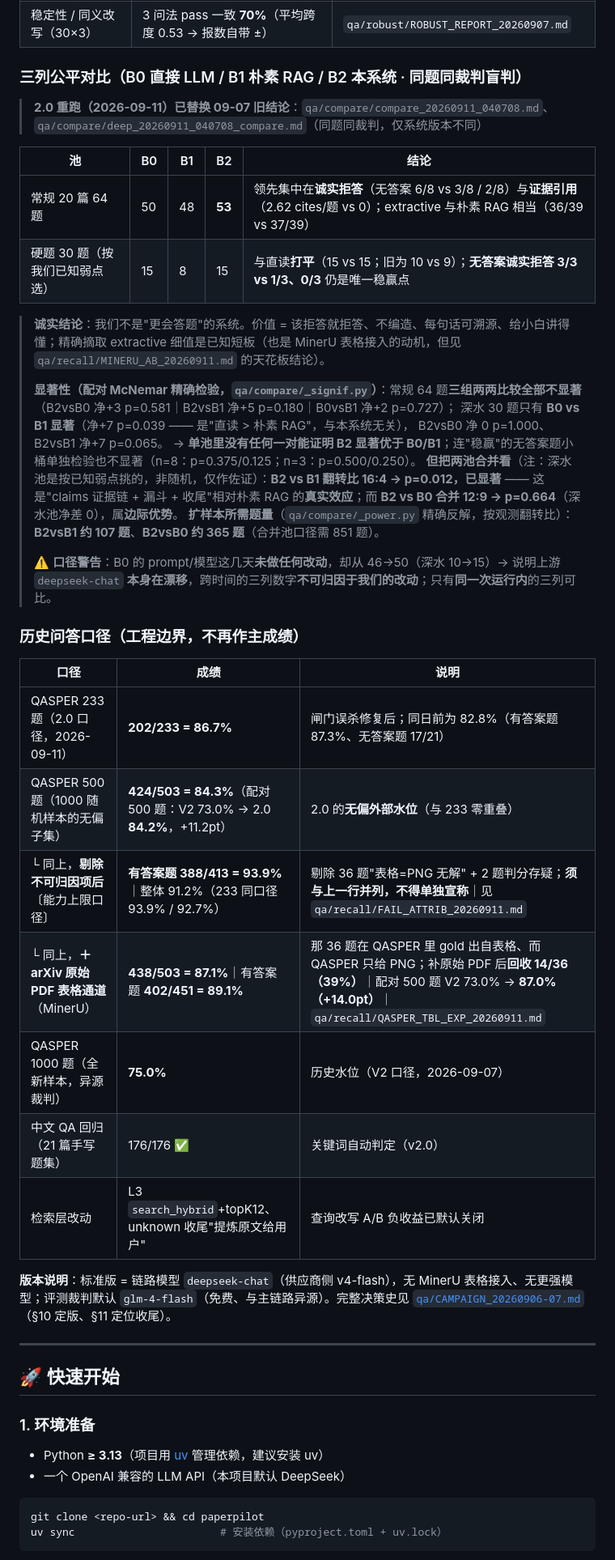
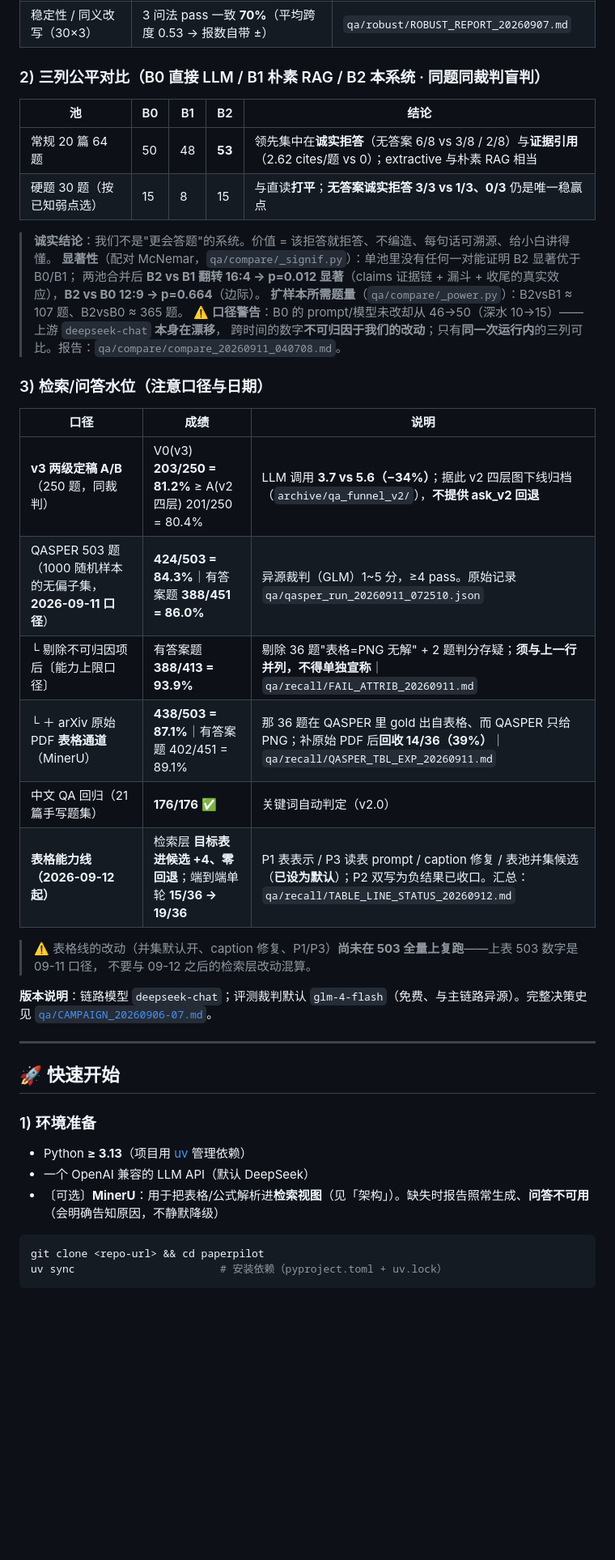
Before and after one commit to lx8828/paperpilot, a Markdown page: README.md, the part around one of its changes. Shown at 81% size. Rendered like a GitHub page; blank space fills up the shorter version.

````diff
--- a/README.md
+++ b/README.md
@@ -37,50 +38,45 @@
 | 压力/边界 | 超长 168K 字符 **8/8** pass；坏 PDF 干净报错不崩溃；扫描件不可用（需 OCR/MinerU） | 同上 |
 | 稳定性 / 同义改写（30×3） | 3 问法 pass 一致 **70%**（平均跨度 0.53 → 报数自带 ±） | `qa/robust/ROBUST_REPORT_20260907.md` |
 
-### 三列公平对比（B0 直接 LLM / B1 朴素 RAG / B2 本系统 · 同题同裁判盲判）
-
-> **2.0 重跑（2026-09-11）已替换 09-07 旧结论**：`qa/compare/compare_20260911_040708.md`、`qa/compare/deep_20260911_040708_compare.md`（同题同裁判，仅系统版本不同）
+### 2) 三列公平对比（B0 直接 LLM / B1 朴素 RAG / B2 本系统 · 同题同裁判盲判）
 
 | 池 | B0 | B1 | B2 | 结论 |
 |---|---|---|---|---|
-| 常规 20 篇 64 题 | 50 | 48 | **53** | 领先集中在**诚实拒答**（无答案 6/8 vs 3/8 / 2/8）与**证据引用**（2.62 cites/题 vs 0）；extractive 与朴素 RAG 相当（36/39 vs 37/39） |
-| 硬题 30 题（按我们已知弱点选） | 15 | 8 | 15 | 与直读**打平**（15 vs 15；旧为 10 vs 9）；**无答案诚实拒答 3/3 vs 1/3、0/3** 仍是唯一稳赢点 |
+| 常规 20 篇 64 题 | 50 | 48 | **53** | 领先集中在**诚实拒答**（无答案 6/8 vs 3/8 / 2/8）与**证据引用**（2.62 cites/题 vs 0）；extractive 与朴素 RAG 相当 |
+| 硬题 30 题（按已知弱点选） | 15 | 8 | 15 | 与直读**打平**；**无答案诚实拒答 3/3 vs 1/3、0/3** 仍是唯一稳赢点 |
 
-> **诚实结论**：我们不是"更会答题"的系统。价值 = 该拒答就拒答、不编造、每句话可溯源、给小白讲得懂；精确摘取 extractive 细值是已知短板（也是 MinerU 表格接入的动机，但见 `qa/recall/MINERU_AB_20260911.md` 的天花板结论）。
->
-> **显著性（配对 McNemar 精确检验，`qa/compare/_signif.py`）**：常规 64 题**三组两两比较全部不显著**
-> （B2vsB0 净+3 p=0.581｜B2vsB1 净+5 p=0.180｜B0vsB1 净+2 p=0.727）；
-> 深水 30 题只有 **B0 vs B1 显著**（净+7 p=0.039 —— 是"直读 > 朴素 RAG"，与本系统无关），
-> B2vsB0 净 0 p=1.000、B2vsB1 净+7 p=0.065。
-> → **单池里没有任何一对能证明 B2 显著优于 B0/B1**；连"稳赢"的无答案题小桶单独检验也不显著（n=8：p=0.375/0.125；n=3：p=0.500/0.250）。
-> **但把两池合并看**（注：深水池是按已知弱点挑的，非随机，仅作佐证）：**B2 vs B1 翻转比 16:4 → p=0.012，已显著**
-> —— 这是"claims 证据链 + 漏斗 + 收尾"相对朴素 RAG 的**真实效应**；而 **B2 vs B0 合并 12:9 → p=0.664**（深水池净差 0），属**边际优势**。
-> **扩样本所需题量**（`qa/compare/_power.py` 精确反解，按观测翻转比）：**B2vsB1 约 107 题**、**B2vsB0 约 365 题**（合并池口径需 851 题）。
->
-> ⚠️ **口径警告**：B0 的 prompt/模型这几天**未做任何改动**，却从 46→50（深水 10→15）→ 说明上游 `deepseek-chat` **本身在漂移**，跨时间的三列数字**不可归因于我们的改动**；只有**同一次运行内**的三列可比。
+> **诚实结论**：我们不是"更会答题"的系统。价值 = 该拒答就拒答、不编造、每句话可溯源、给小白讲得懂。
+> **显著性**（配对 McNemar，`qa/compare/_signif.py`）：单池里没有任何一对能证明 B2 显著优于 B0/B1；
+> 两池合并后 **B2 vs B1 翻转 16:4 → p=0.012 显著**（claims 证据链 + 漏斗 + 收尾的真实效应），**B2 vs B0 12:9 → p=0.664**（边际）。
+> **扩样本所需题量**（`qa/compare/_power.py`）：B2vsB1 ≈ 107 题、B2vsB0 ≈ 365 题。
+> ⚠️ **口径警告**：B0 的 prompt/模型未改却从 46→50（深水 10→15）——上游 `deepseek-chat` **本身在漂移**，
+> 跨时间的数字**不可归因于我们的改动**；只有**同一次运行内**的三列可比。报告：`qa/compare/compare_20260911_040708.md`。
 
-### 历史问答口径（工程边界，不再作主成绩）
+### 3) 检索/问答水位（**注意口径与日期**）
 
 | 口径 | 成绩 | 说明 |
 |---|---|---|
-| QASPER 233 题（2.0 口径，2026-09-11） | **202/233 = 86.7%** | 闸门误杀修复后；同日前为 82.8%（有答案题 87.3%、无答案题 17/21） |
-| QASPER 500 题（1000 随机样本的无偏子集） | **424/503 = 84.3%**（配对 500 题：V2 73.0% → 2.0 **84.2%**，+11.2pt） | 2.0 的**无偏外部水位**（与 233 零重叠） |
-| └ 同上，**剔除不可归因项后**〔能力上限口径〕 | **有答案题 388/413 = 93.9%**｜整体 91.2%（233 同口径 93.9% / 92.7%） | 剔除 36 题"表格=PNG 无解" + 2 题判分存疑；**须与上一行并列，不得单独宣称**｜见 `qa/recall/FAIL_ATTRIB_20260911.md` |
-| └ 同上，**＋ arXiv 原始 PDF 表格通道**（MinerU） | **438/503 = 87.1%**｜有答案题 **402/451 = 89.1%** | 那 36 题在 QASPER 里 gold 出自表格、而 QASPER 只给 PNG；补原始 PDF 后**回收 14/36（39%）**｜配对 500 题 V2 73.0% → **87.0%（+14.0pt）**｜`qa/recall/QASPER_TBL_EXP_20260911.md` |
-| QASPER 1000 题（全新样本，异源裁判） | **75.0%** | 历史水位（V2 口径，2026-09-07） |
-| 中文 QA 回归（21 篇手写题集） | 176/176 ✅ | 关键词自动判定（v2.0） |
-| 检索层改动 | L3 `search_hybrid`+topK12、unknown 收尾"提炼原文给用户" | 查询改写 A/B 负收益已默认关闭 |
+| **v3 两级定稿 A/B**（250 题，同裁判） | V0(v3) **203/250 = 81.2%** ≥ A(v2 四层) 201/250 = 80.4% | LLM 调用 **3.7 vs 5.6（−34%）**；据此 v2 四层图下线归档（`archive/qa_funnel_v2/`），**不提供 ask_v2 回退** |
+| QASPER 503 题（1000 随机样本的无偏子集，**2026-09-11 口径**） | **424/503 = 84.3%**｜有答案题 **388/451 = 86.0%** | 异源裁判（GLM）1~5 分，≥4 pass。原始记录 `qa/qasper_run_20260911_072510.json` |
+| └ 剔除不可归因项后〔能力上限口径〕 | 有答案题 **388/413 = 93.9%** | 剔除 36 题"表格=PNG 无解" + 2 题判分存疑；**须与上一行并列，不得单独宣称**｜`qa/recall/FAIL_ATTRIB_20260911.md` |
+| └ ＋ arXiv 原始 PDF **表格通道**（MinerU） | **438/503 = 87.1%**｜有答案题 402/451 = 89.1% | 那 36 题在 QASPER 里 gold 出自表格、而 QASPER 只给 PNG；补原始 PDF 后**回收 14/36（39%）**｜`qa/recall/QASPER_TBL_EXP_20260911.md` |
+| 中文 QA 回归（21 篇手写题集） | **176/176** ✅ | 关键词自动判定（v2.0） |
+| **表格能力线（2026-09-12 起）** | 检索层 **目标表进候选 +4、零回退**；端到端单轮 **15/36 → 19/36** | P1 表表示 / P3 读表 prompt / caption 修复 / 表池并集候选（**已设为默认**）；P2 双写为负结果已收口。汇总：`qa/recall/TABLE_LINE_STATUS_20260912.md` |
 
-**版本说明**：标准版 = 链路模型 `deepseek-chat`（供应商侧 v4-flash），无 MinerU 表格接入、无更强模型；评测裁判默认 `glm-4-flash`（免费、与主链路异源）。完整决策史见 [`qa/CAMPAIGN_20260906-07.md`](qa/CAMPAIGN_20260906-07.md)（§10 定版、§11 定位收尾）。
+> ⚠️ 表格线的改动（并集默认开、caption 修复、P1/P3）**尚未在 503 全量上复跑**——上表 503 数字是 09-11 口径，
+> 不要与 09-12 之后的检索层改动混算。
+
+**版本说明**：链路模型 `deepseek-chat`；评测裁判默认 `glm-4-flash`（免费、与主链路异源）。完整决策史见 [`qa/CAMPAIGN_20260906-07.md`](qa/CAMPAIGN_20260906-07.md)。
 
 ---
 
 ## 🚀 快速开始
 
-### 1. 环境准备
+### 1) 环境准备
 
-- Python **≥ 3.13**（项目用 [uv](https://docs.astral.sh/uv/) 管理依赖，建议安装 uv）
-- 一个 OpenAI 兼容的 LLM API（本项目默认 DeepSeek）
+- Python **≥ 3.13**（项目用 [uv](https://docs.astral.sh/uv/) 管理依赖）
+- 一个 OpenAI 兼容的 LLM API（默认 DeepSeek）
+- 〔可选〕**MinerU**：用于把表格/公式解析进**检索视图**（见「架构」）。缺失时报告照常生成、**问答不可用**（会明确告知原因，不静默降级）
 
 ```bash
 git clone <repo-url> && cd paperpilot
````
Also changed, not shown: other parts of README.md (+145 -92 lines).
